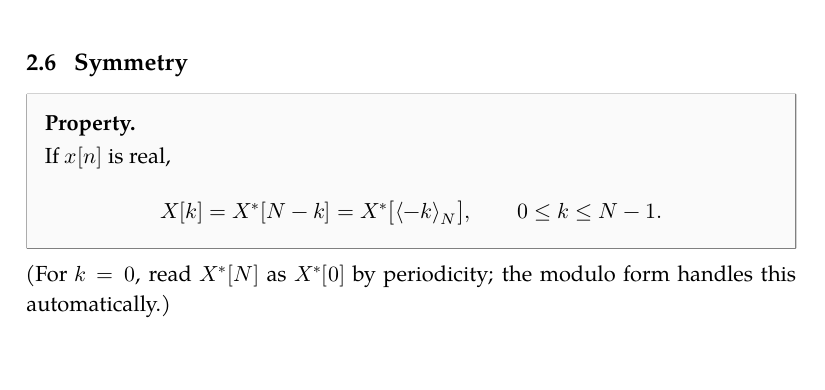
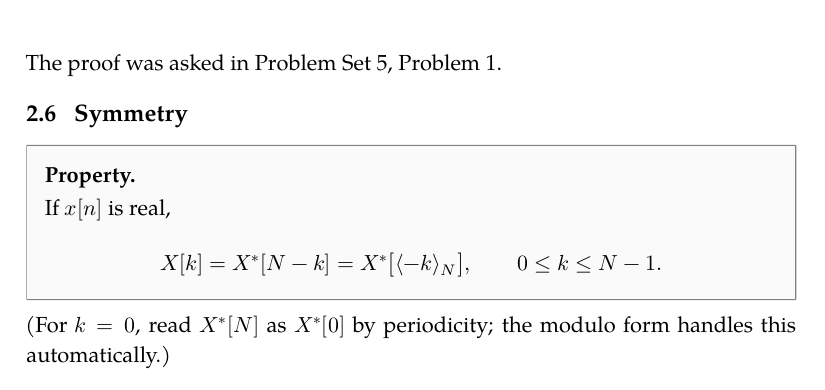
Before and after one commit to ST-48-1240162/ee483-lecture-notes, a LaTeX document (lecture8_0917.tex): part of page 11 of 11, cut at the place of the change, the shorter picture padded with empty space. The pictures show the PDF file pdf/lecture08_discrete_fourier_transform.pdf that the author committed with the source.

Commit message:
docs(lecture8): note that the DFT Parseval proof is asked in PS5 Problem 1
Co-Authored-By: Claude Opus 5.5 <noreply@anthropic.com>

```diff
--- a/lecture8_0917.tex
+++ b/lecture8_0917.tex
@@ -372,6 +372,7 @@ With a fast algorithm (FFT) for the DFT, this is how long convolutions are compu
   \item The two-sequence line above is Mitra (5.115) in Sec.~5.7: $\sum_n g[n]\,h^*[n]=\frac{1}{N}\sum_k G[k]\,H^*[k]$.
   \item This lecture writes $x,y$ instead of $g,h$ and puts the conjugate on the first factor. Both sides are then the complex conjugates of Mitra's, so the equation still holds.
 \end{itemize}}
+\noindent The proof was asked in Problem Set~5, Problem~1.
 
 \subsection{Symmetry}
 
```
Also changed, not shown: pdf/lecture08_discrete_fourier_transform.pdf.
